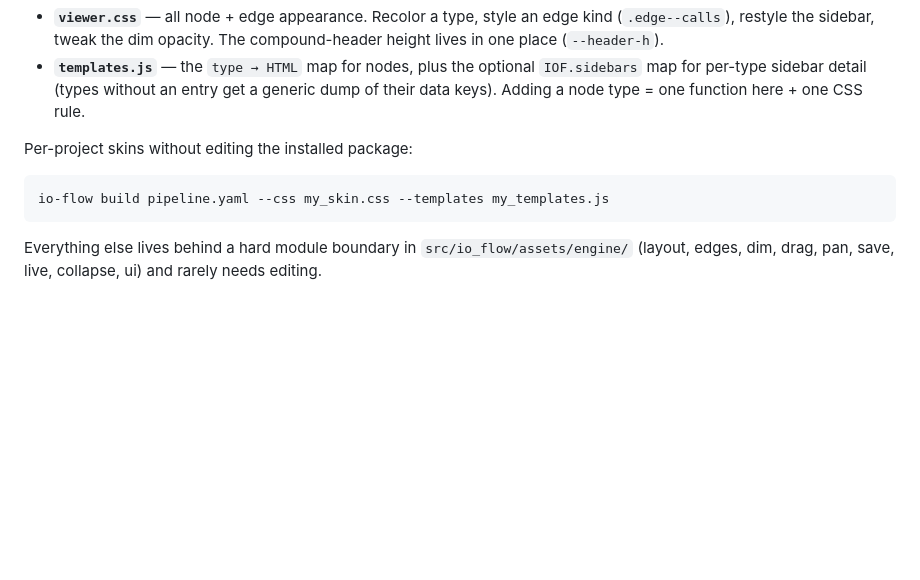
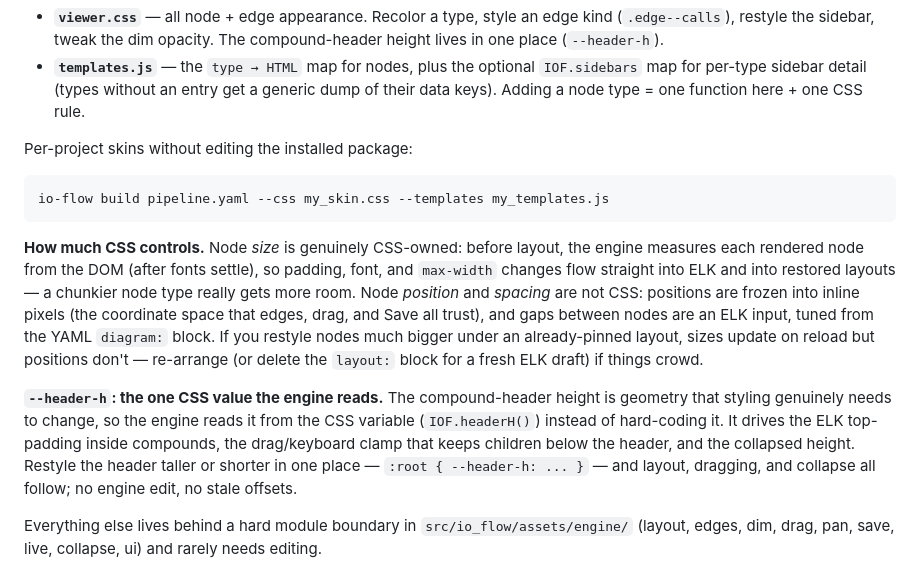
Before and after one commit to lenorakepler/io-flow, a Markdown page: README.md, the part around the change. GitHub-like rendering; blank space fills up the shorter version.

Commit message:
README: document what CSS controls, and the --header-h contract
Node size is CSS-owned (the engine measures rendered nodes before layout);
position and spacing are not (inline pixels + the diagram: block). The
compound-header height is the one geometric value the engine reads from CSS
(--header-h via IOF.headerH()), driving compound padding, the drag/keyboard
clamp, and collapsed height.

Co-Authored-By: Claude Fable 5 <noreply@anthropic.com>

````diff
--- a/README.md
+++ b/README.md
@@ -174,6 +174,25 @@ Per-project skins without editing the installed package:
 io-flow build pipeline.yaml --css my_skin.css --templates my_templates.js
 ```
 
+**How much CSS controls.** Node *size* is genuinely CSS-owned: before layout,
+the engine measures each rendered node from the DOM (after fonts settle), so
+padding, font, and `max-width` changes flow straight into ELK and into
+restored layouts — a chunkier node type really gets more room. Node
+*position* and *spacing* are not CSS: positions are frozen into inline pixels
+(the coordinate space that edges, drag, and Save all trust), and gaps between
+nodes are an ELK input, tuned from the YAML `diagram:` block. If you restyle
+nodes much bigger under an already-pinned layout, sizes update on reload but
+positions don't — re-arrange (or delete the `layout:` block for a fresh ELK
+draft) if things crowd.
+
+**`--header-h`: the one CSS value the engine reads.** The compound-header
+height is geometry that styling genuinely needs to change, so the engine
+reads it from the CSS variable (`IOF.headerH()`) instead of hard-coding it.
+It drives the ELK top-padding inside compounds, the drag/keyboard clamp that
+keeps children below the header, and the collapsed height. Restyle the header
+taller or shorter in one place — `:root { --header-h: ... }` — and layout,
+dragging, and collapse all follow; no engine edit, no stale offsets.
+
 Everything else lives behind a hard module boundary in
 `src/io_flow/assets/engine/` (layout, edges, dim, drag, pan, save, live,
 collapse, ui) and rarely needs editing.
````
